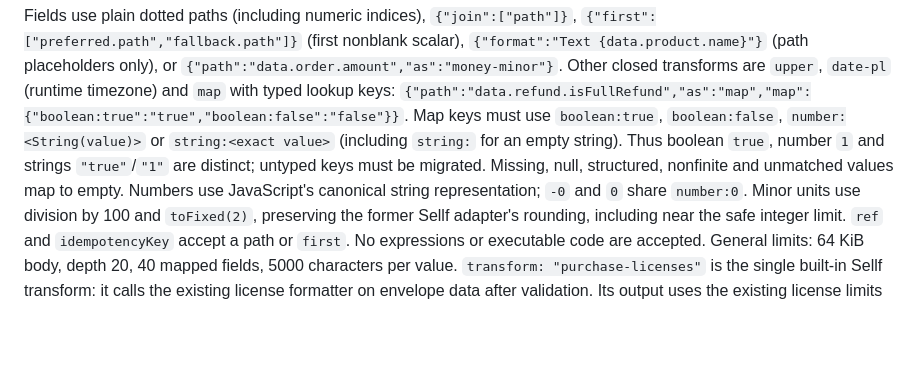
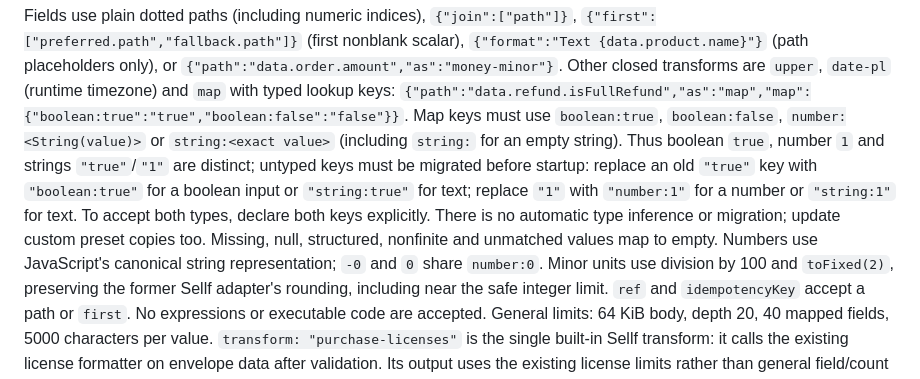
Before and after one commit to jurczykpawel/mailstack, a Markdown page: README.md, the part around the change. GitHub-like rendering; blank space fills up the shorter version.

Commit message:
docs: explain typed source map migration

```diff
--- a/README.md
+++ b/README.md
@@ -644,7 +644,11 @@ Fields use plain dotted paths (including numeric indices), `{"join":["path"]}`,
 Map keys must use `boolean:true`, `boolean:false`, `number:<String(value)>` or
 `string:<exact value>` (including `string:` for an empty string). Thus boolean
 `true`, number `1` and strings `"true"`/`"1"` are distinct; untyped keys must be
-migrated. Missing, null, structured, nonfinite and unmatched values map to empty.
+migrated before startup: replace an old `"true"` key with `"boolean:true"` for a
+boolean input or `"string:true"` for text; replace `"1"` with `"number:1"` for a
+number or `"string:1"` for text. To accept both types, declare both keys explicitly.
+There is no automatic type inference or migration; update custom preset copies too.
+Missing, null, structured, nonfinite and unmatched values map to empty.
 Numbers use JavaScript's canonical string representation; `-0` and `0` share `number:0`.
 Minor units use division by 100 and `toFixed(2)`, preserving the former Sellf
 adapter's rounding, including near the safe integer limit. `ref` and
```
